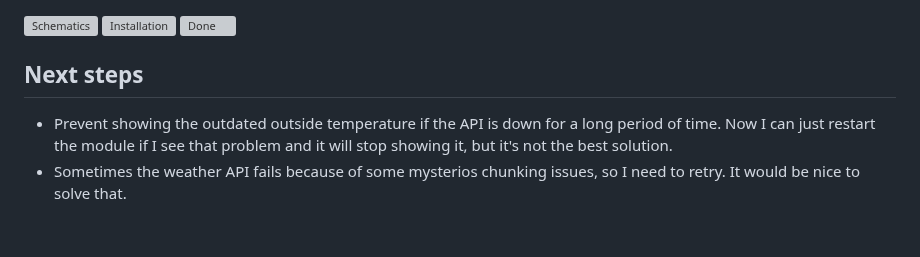
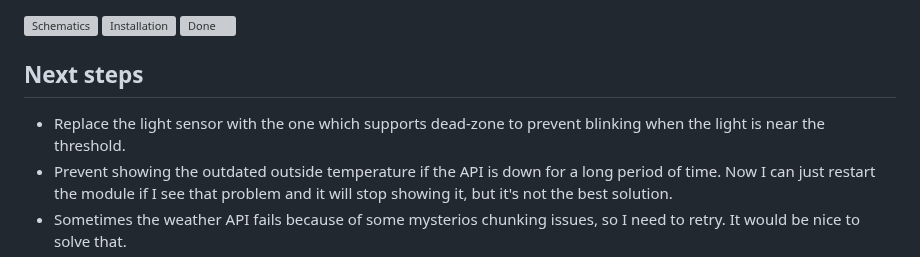
Before and after one commit to Flight/clocks, a Markdown page: README.md, the part around the change. GitHub-like rendering; blank space fills up the shorter version; grey boxes are pictures that could not be loaded.

```diff
--- a/README.md
+++ b/README.md
@@ -81,6 +81,7 @@ Run the project using the **ESP-IDF Build, Flash and Monitor** button (number 6
 
 ## Next steps
 
+- Replace the light sensor with the one which supports dead-zone to prevent blinking when the light is near the threshold.
 - Prevent showing the outdated outside temperature if the API is down for a long period of time. Now I can just restart the module if I see that problem and it will stop showing it, but it's not the best solution.
 - Sometimes the weather API fails because of some mysterios chunking issues, so I need to retry. It would be nice to solve that.
 - As my bath have built-in bluetooth speakers, it would be nice to add some analog or internet radio streaming. It's not possible on the new models of ESP32 after the ESP32S. So it will limit the selection of the chips.
```
